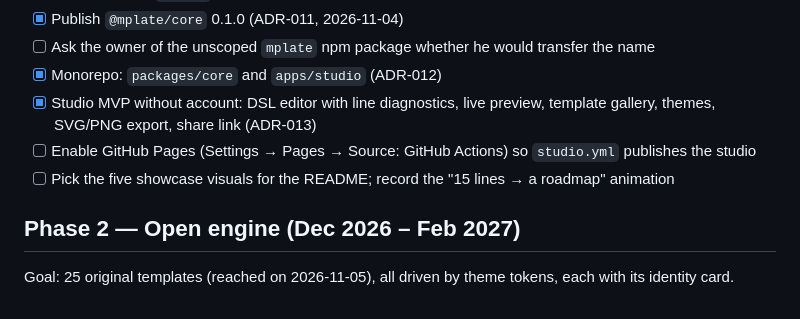
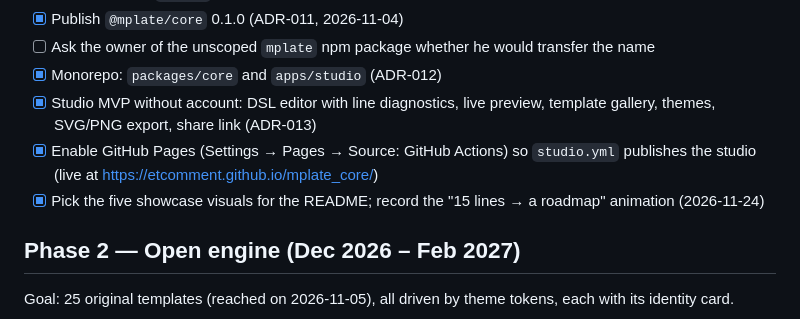
Before and after one commit to etcomment/mplate_core, a Markdown page: project/roadmap.md, the part around the change. Drawn GitHub-style.

```diff
--- a/project/roadmap.md
+++ b/project/roadmap.md
@@ -15,8 +15,8 @@ Phases follow the project plan. Dates are targets; when a milestone slips, scope
 - [ ] Ask the owner of the unscoped `mplate` npm package whether he would transfer the name
 - [x] Monorepo: `packages/core` and `apps/studio` (ADR-012)
 - [x] Studio MVP without account: DSL editor with line diagnostics, live preview, template gallery, themes, SVG/PNG export, share link (ADR-013)
-- [ ] Enable GitHub Pages (Settings → Pages → Source: GitHub Actions) so `studio.yml` publishes the studio
-- [ ] Pick the five showcase visuals for the README; record the "15 lines → a roadmap" animation
+- [x] Enable GitHub Pages (Settings → Pages → Source: GitHub Actions) so `studio.yml` publishes the studio (live at https://etcomment.github.io/mplate_core/)
+- [x] Pick the five showcase visuals for the README; record the "15 lines → a roadmap" animation (2026-11-24)
 
 ## Phase 2 — Open engine (Dec 2026 – Feb 2027)
 
```
Also changed, not shown: README.fr.md (added, +109 -0 lines), README.md (+10 -6 lines), project/worklog/2026-11-24-0.1.1-release-polish.md (added, +20 -0 lines), docs/demo-roadmap.gif (added).
